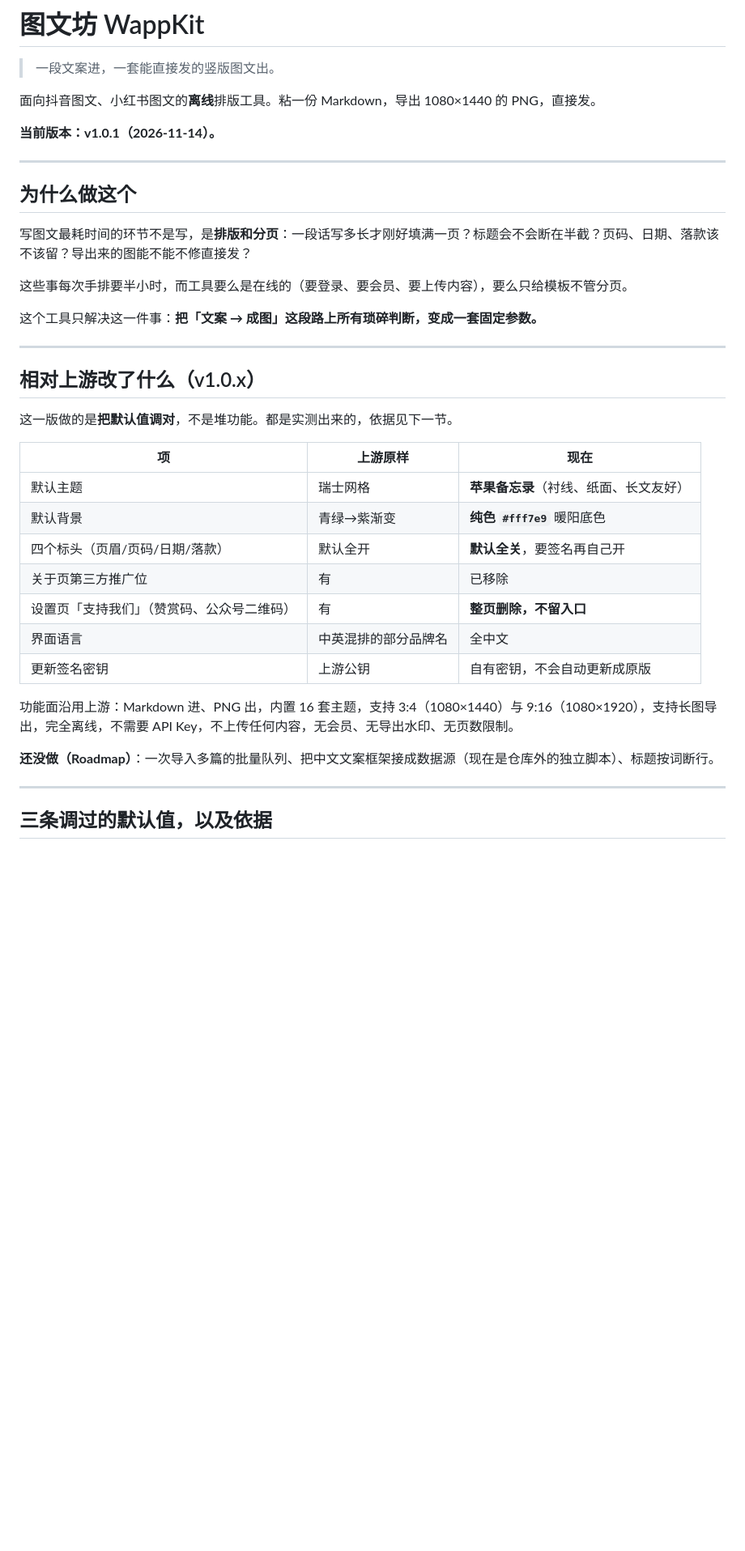
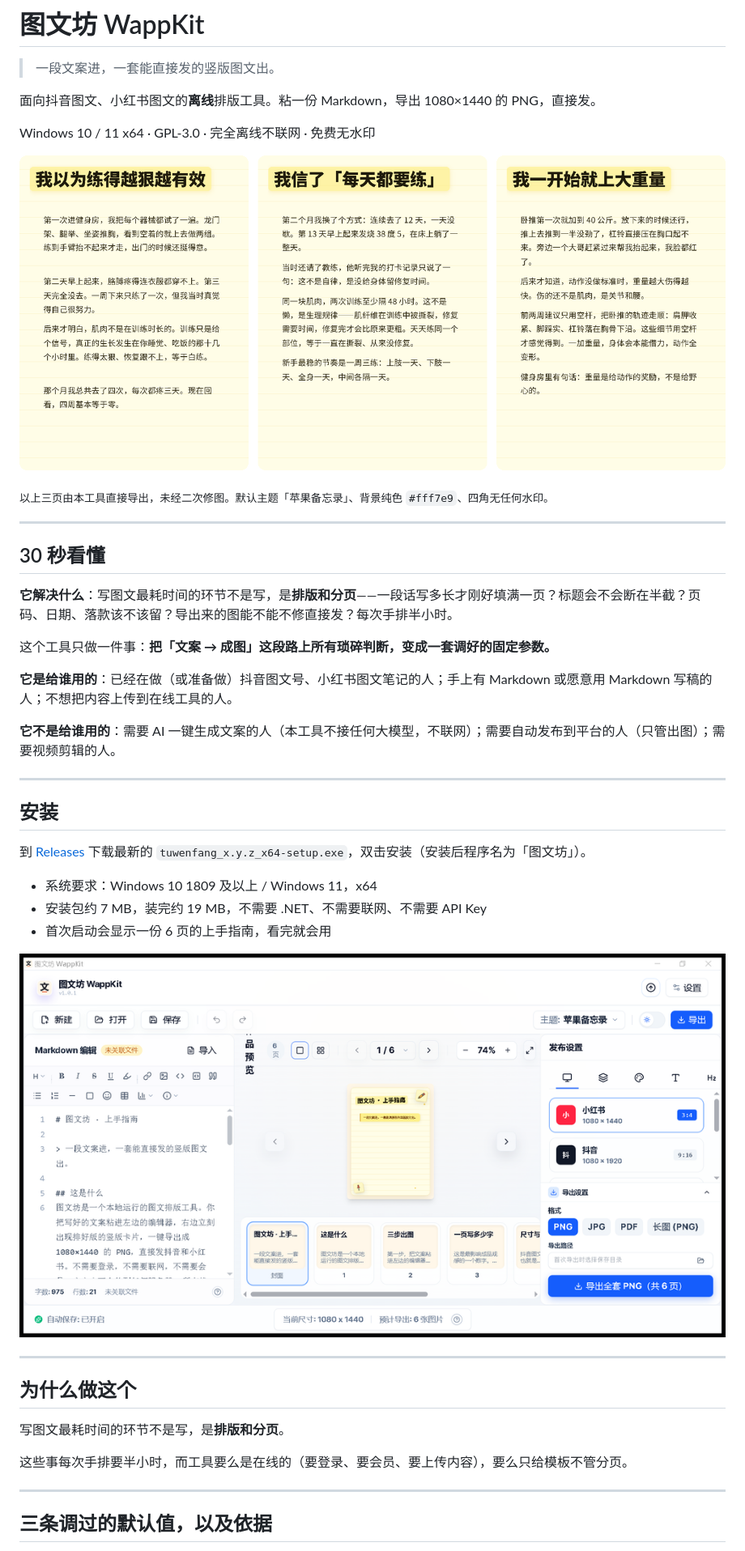
Before and after one commit to wappkit/tuwen-fang, a Markdown page: README.md, the part around one of its changes. Shown at 81% size. GitHub-like rendering; pictures changed too: docs/screenshots/app.png (added), docs/screenshots/pages.png (added); blank space fills up the shorter version.

```diff
--- a/README.md
+++ b/README.md
@@ -4,37 +4,43 @@
 
 面向抖音图文、小红书图文的**离线**排版工具。粘一份 Markdown，导出 1080×1440 的 PNG，直接发。
 
-**当前版本：v1.0.1（2026-11-14）。**
+Windows 10 / 11 x64 · GPL-3.0 · 完全离线不联网 · 免费无水印
+
+![三页成品对比](docs/screenshots/pages.png)
+
+<sub>以上三页由本工具直接导出，未经二次修图。默认主题「苹果备忘录」、背景纯色 `#fff7e9`、四角无任何水印。</sub>
+
+---
+
+## 30 秒看懂
+
+**它解决什么**：写图文最耗时间的环节不是写，是**排版和分页**——一段话写多长才刚好填满一页？标题会不会断在半截？页码、日期、落款该不该留？导出来的图能不能不修直接发？每次手排半小时。
+
+这个工具只做一件事：**把「文案 → 成图」这段路上所有琐碎判断，变成一套调好的固定参数。**
+
+**它是给谁用的**：已经在做（或准备做）抖音图文号、小红书图文笔记的人；手上有 Markdown 或愿意用 Markdown 写稿的人；不想把内容上传到在线工具的人。
+
+**它不是给谁用的**：需要 AI 一键生成文案的人（本工具不接任何大模型，不联网）；需要自动发布到平台的人（只管出图）；需要视频剪辑的人。
+
+---
+
+## 安装
+
+到 [Releases](https://github.com/wappkit/tuwen-fang/releases) 下载最新的 `tuwenfang_x.y.z_x64-setup.exe`，双击安装（安装后程序名为「图文坊」）。
+
+- 系统要求：Windows 10 1809 及以上 / Windows 11，x64
+- 安装包约 7 MB，装完约 19 MB，不需要 .NET、不需要联网、不需要 API Key
+- 首次启动会显示一份 6 页的上手指南，看完就会用
+
+![主界面](docs/screenshots/app.png)
 
 ---
 
 ## 为什么做这个
 
-写图文最耗时间的环节不是写，是**排版和分页**：一段话写多长才刚好填满一页？标题会不会断在半截？页码、日期、落款该不该留？导出来的图能不能不修直接发？
+写图文最耗时间的环节不是写，是**排版和分页**。
 
 这些事每次手排要半小时，而工具要么是在线的（要登录、要会员、要上传内容），要么只给模板不管分页。
-
-这个工具只解决这一件事：**把「文案 → 成图」这段路上所有琐碎判断，变成一套固定参数。**
-
----
-
-## 相对上游改了什么（v1.0.x）
-
-这一版做的是**把默认值调对**，不是堆功能。都是实测出来的，依据见下一节。
-
-| 项 | 上游原样 | 现在 |
-|---|---|---|
-| 默认主题 | 瑞士网格 | **苹果备忘录**（衬线、纸面、长文友好） |
-| 默认背景 | 青绿→紫渐变 | **纯色 `#fff7e9`** 暖阳底色 |
-| 四个标头（页眉/页码/日期/落款） | 默认全开 | **默认全关**，要签名再自己开 |
-| 关于页第三方推广位 | 有 | 已移除 |
-| 设置页「支持我们」（赞赏码、公众号二维码） | 有 | **整页删除，不留入口** |
-| 界面语言 | 中英混排的部分品牌名 | 全中文 |
-| 更新签名密钥 | 上游公钥 | 自有密钥，不会自动更新成原版 |
-
-功能面沿用上游：Markdown 进、PNG 出，内置 16 套主题，支持 3:4（1080×1440）与 9:16（1080×1920），支持长图导出，完全离线，不需要 API Key，不上传任何内容，无会员、无导出水印、无页数限制。
-
-**还没做（Roadmap）**：一次导入多篇的批量队列、把中文文案框架接成数据源（现在是仓库外的独立脚本）、标题按词断行。
 
 ---
 
```
Also changed, not shown: other parts of README.md (+45 -9 lines), 10 other files.
